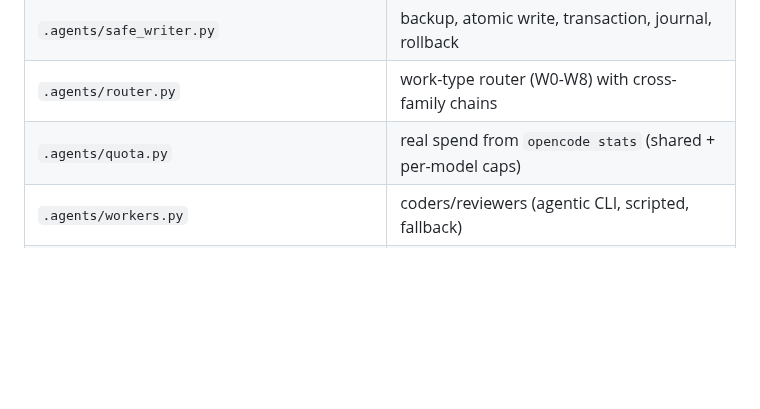
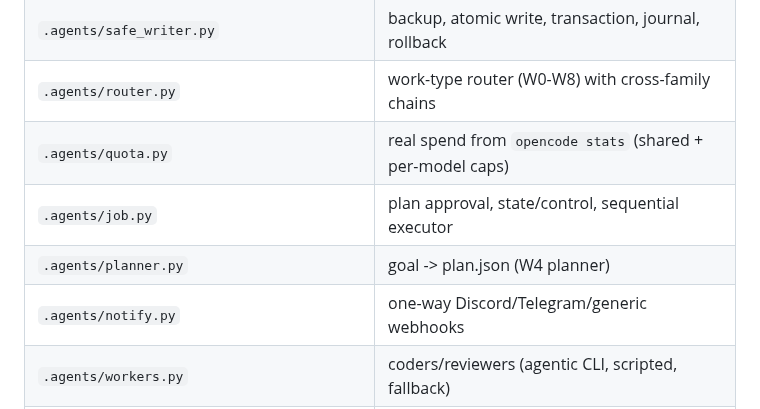
Before and after one commit to khoacat12345/adaptive-swarm-pipeline, a Markdown page: README.md, the part around one of its changes. GitHub-like rendering; blank space fills up the shorter version.

```diff
--- a/README.md
+++ b/README.md
@@ -90,6 +119,9 @@ Hard model-selection tasks live in `.agents/tests/hard_tasks.py`; see
 | `.agents/safe_writer.py` | backup, atomic write, transaction, journal, rollback |
 | `.agents/router.py` | work-type router (W0-W8) with cross-family chains |
 | `.agents/quota.py` | real spend from `opencode stats` (shared + per-model caps) |
+| `.agents/job.py` | plan approval, state/control, sequential executor |
+| `.agents/planner.py` | goal -> plan.json (W4 planner) |
+| `.agents/notify.py` | one-way Discord/Telegram/generic webhooks |
 | `.agents/workers.py` | coders/reviewers (agentic CLI, scripted, fallback) |
 | `.agents/ledger.py`, `schema.py`, `replay.py`, `dashboard.py` | evidence + observability |
 | `.agents/tests/` | acceptance suites and hard tasks |
```
Also changed, not shown: other parts of README.md (+29 -0 lines), .agents/SKILL.md (+3 -0 lines), docs/dashboard.png (added), 8 other files.
